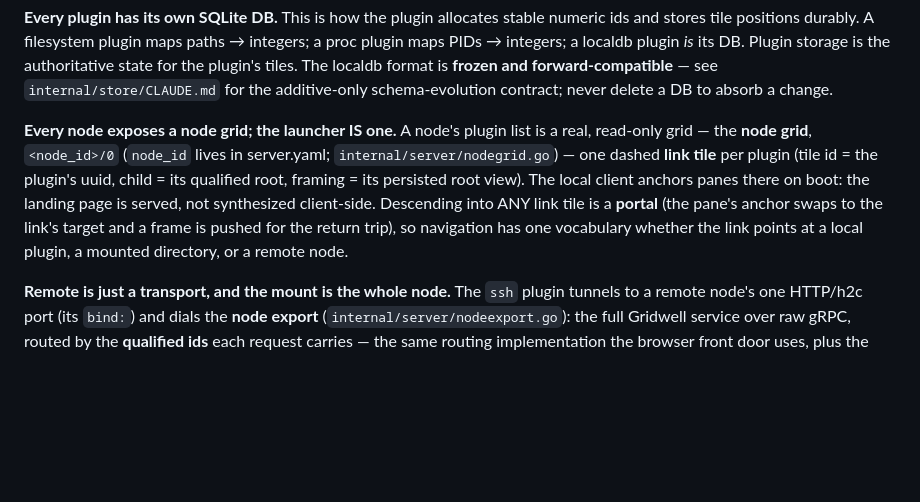
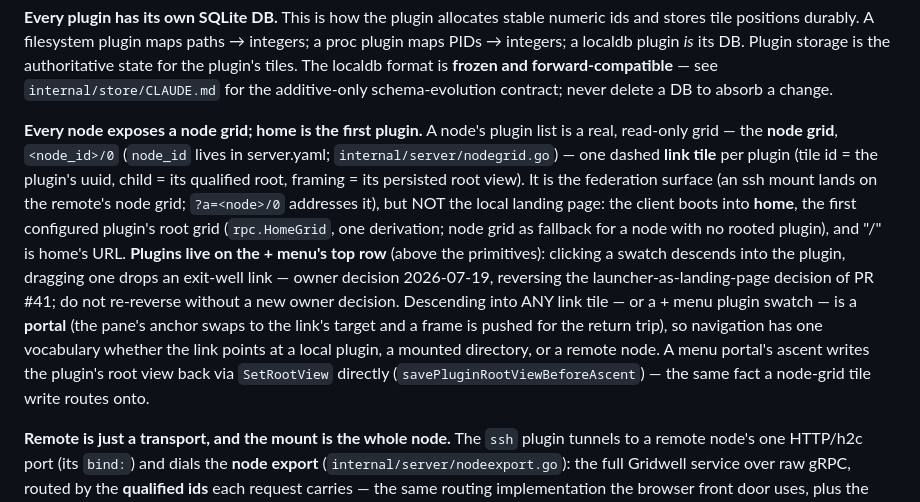
Before and after one commit to josephburnett/gridwell, a Markdown page: CLAUDE.md, the part around the change. GitHub-like rendering; blank space fills up the shorter version.

```diff
--- a/CLAUDE.md
+++ b/CLAUDE.md
@@ -323,15 +323,25 @@ Plugin storage is the authoritative state for the plugin's tiles. The localdb
 format is **frozen and forward-compatible** — see `internal/store/CLAUDE.md` for
 the additive-only schema-evolution contract; never delete a DB to absorb a change.
 
-**Every node exposes a node grid; the launcher IS one.** A node's plugin list
-is a real, read-only grid — the **node grid**, `<node_id>/0` (`node_id` lives
-in server.yaml; `internal/server/nodegrid.go`) — one dashed **link tile** per
-plugin (tile id = the plugin's uuid, child = its qualified root, framing = its
-persisted root view). The local client anchors panes there on boot: the
-landing page is served, not synthesized client-side. Descending into ANY link
-tile is a **portal** (the pane's anchor swaps to the link's target and a frame
-is pushed for the return trip), so navigation has one vocabulary whether the
-link points at a local plugin, a mounted directory, or a remote node.
+**Every node exposes a node grid; home is the first plugin.** A node's plugin
+list is a real, read-only grid — the **node grid**, `<node_id>/0` (`node_id`
+lives in server.yaml; `internal/server/nodegrid.go`) — one dashed **link
+tile** per plugin (tile id = the plugin's uuid, child = its qualified root,
+framing = its persisted root view). It is the federation surface (an ssh
+mount lands on the remote's node grid; `?a=<node>/0` addresses it), but NOT
+the local landing page: the client boots into **home**, the first configured
+plugin's root grid (`rpc.HomeGrid`, one derivation; node grid as fallback for
+a node with no rooted plugin), and "/" is home's URL. **Plugins live on the +
+menu's top row** (above the primitives): clicking a swatch descends into the
+plugin, dragging one drops an exit-well link — owner decision 2026-07-19,
+reversing the launcher-as-landing-page decision of PR #41; do not re-reverse
+without a new owner decision. Descending into ANY link tile — or a + menu
+plugin swatch — is a **portal** (the pane's anchor swaps to the link's target
+and a frame is pushed for the return trip), so navigation has one vocabulary
+whether the link points at a local plugin, a mounted directory, or a remote
+node. A menu portal's ascent writes the plugin's root view back via
+`SetRootView` directly (`savePluginRootViewBeforeAscent`) — the same fact a
+node-grid tile write routes onto.
 
 **Remote is just a transport, and the mount is the whole node.** The `ssh`
 plugin tunnels to a remote node's one HTTP/h2c port (its `bind:`) and dials
```
Also changed, not shown: ARCHITECTURE.md (+15 -8 lines).
